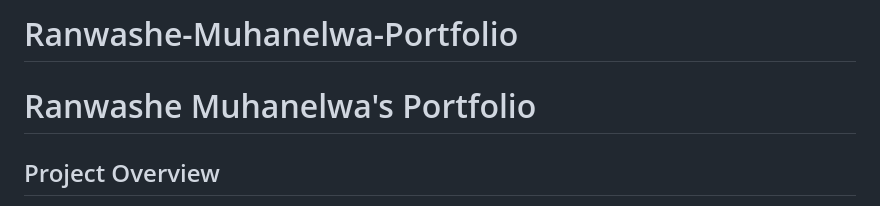
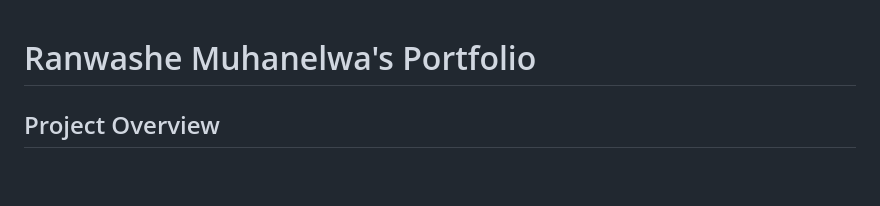
Before and after one commit to Muhanelwa/Ranwashe-Muhanelwa-Portfolio, a Markdown page: README.md, the part around the change. GitHub-like rendering; blank space fills up the shorter version.

```diff
--- a/README.md
+++ b/README.md
@@ -1,5 +1,3 @@
-# Ranwashe-Muhanelwa-Portfolio
-
 # Ranwashe Muhanelwa's Portfolio
 
 ## Project Overview
```
